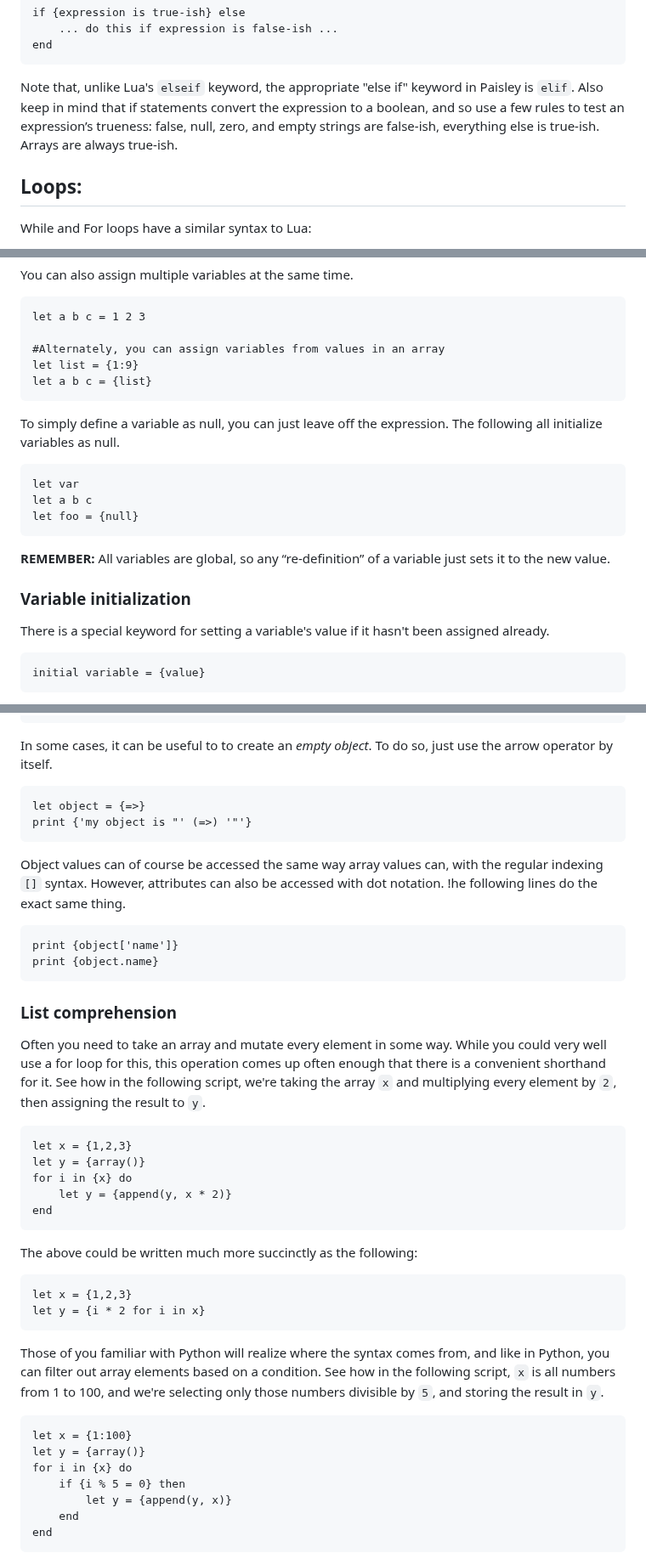
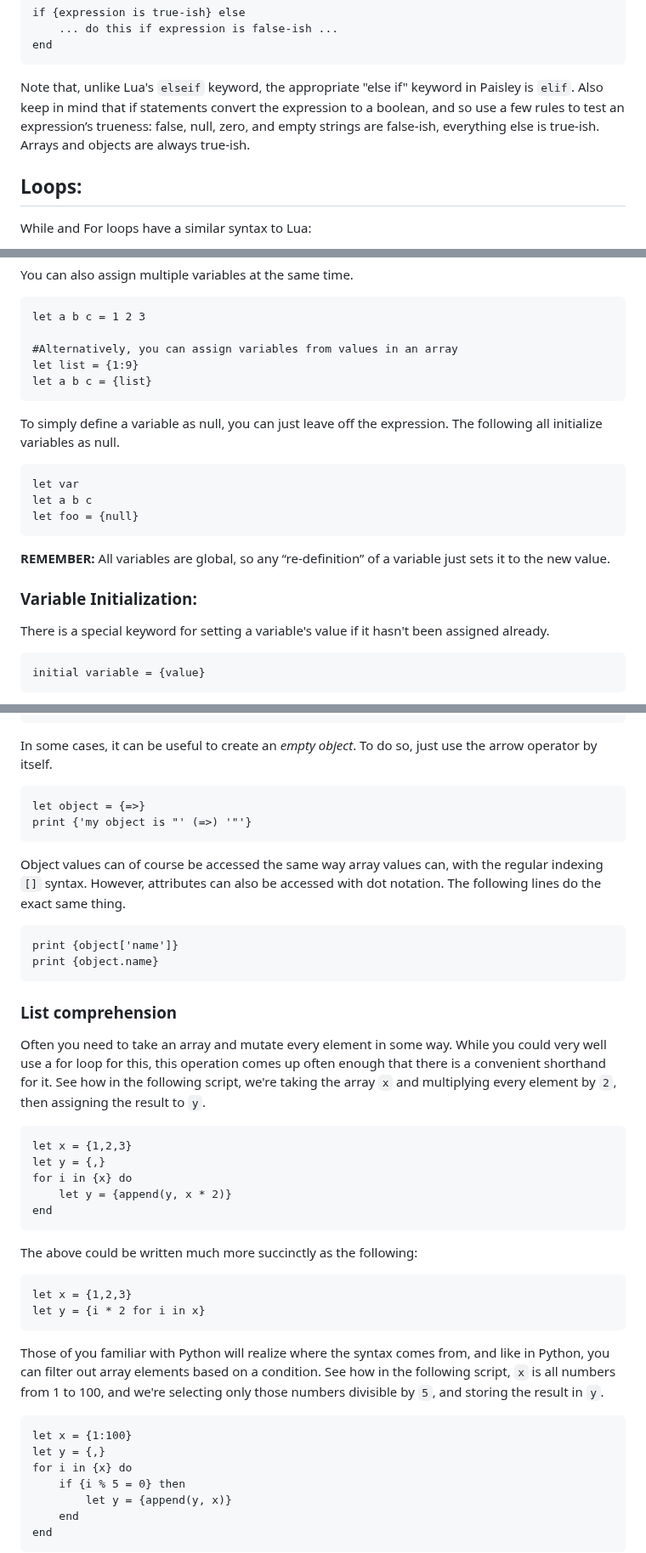
Before and after one commit to ZacharyWesterman/paisley, a Markdown page: README.md, 3 parts joined by grey strips. Shown at 85% size. GitHub-like rendering.

Commit message:
Fix readme typos

````diff
--- a/README.md
+++ b/README.md
@@ -56,7 +56,7 @@ if {expression is true-ish} else
 end
 ```
 
-Note that, unlike Lua's `elseif` keyword, the appropriate "else if" keyword in Paisley is `elif`. Also keep in mind that if statements convert the expression to a boolean, and so use a few rules to test an expression’s trueness: false, null, zero, and empty strings are false-ish, everything else is true-ish. Arrays are always true-ish.
+Note that, unlike Lua's `elseif` keyword, the appropriate "else if" keyword in Paisley is `elif`. Also keep in mind that if statements convert the expression to a boolean, and so use a few rules to test an expression’s trueness: false, null, zero, and empty strings are false-ish, everything else is true-ish. Arrays and objects are always true-ish.
 
 ## Loops:
 While and For loops have a similar syntax to Lua:
@@ -104,7 +104,7 @@ You can also assign multiple variables at the same time.
 ```
 let a b c = 1 2 3
 
-#Alternately, you can assign variables from values in an array
+#Alternatively, you can assign variables from values in an array
 let list = {1:9}
 let a b c = {list}
 ```
@@ -118,7 +118,7 @@ let foo = {null}
 
 **REMEMBER:** All variables are global, so any “re-definition” of a variable just sets it to the new value.
 
-### Variable initialization
+### Variable Initialization:
 
 There is a special keyword for setting a variable's value if it hasn't been assigned already.
 ```
@@ -340,14 +340,14 @@ let object = {
 	),
 }
 ```
-In some cases, it can be useful to to create an *empty object*. To do so, just use the arrow operator by itself.
+In some cases, it can be useful to create an *empty object*. To do so, just use the arrow operator by itself.
 ```
 let object = {=>}
 print {'my object is "' (=>) '"'}
 ```
 
 Object values can of course be accessed the same way array values can, with the regular indexing `[]` syntax. However, attributes can also be accessed with dot notation.
-!he following lines do the exact same thing.
+The following lines do the exact same thing.
 ```
 print {object['name']}
 print {object.name}
@@ -357,7 +357,7 @@ print {object.name}
 Often you need to take an array and mutate every element in some way. While you could very well use a for loop for this, this operation comes up often enough that there is a convenient shorthand for it. See how in the following script, we're taking the array `x` and multiplying every element by `2`, then assigning the result to `y`.
 ```
 let x = {1,2,3}
-let y = {array()}
+let y = {,}
 for i in {x} do
 	let y = {append(y, x * 2)}
 end
@@ -371,7 +371,7 @@ let y = {i * 2 for i in x}
 Those of you familiar with Python will realize where the syntax comes from, and like in Python, you can filter out array elements based on a condition. See how in the following script, `x` is all numbers from 1 to 100, and we're selecting only those numbers divisible by `5`, and storing the result in `y`.
 ```
 let x = {1:100}
-let y = {array()}
+let y = {,}
 for i in {x} do
 	if {i % 5 = 0} then
 		let y = {append(y, x)}
````
